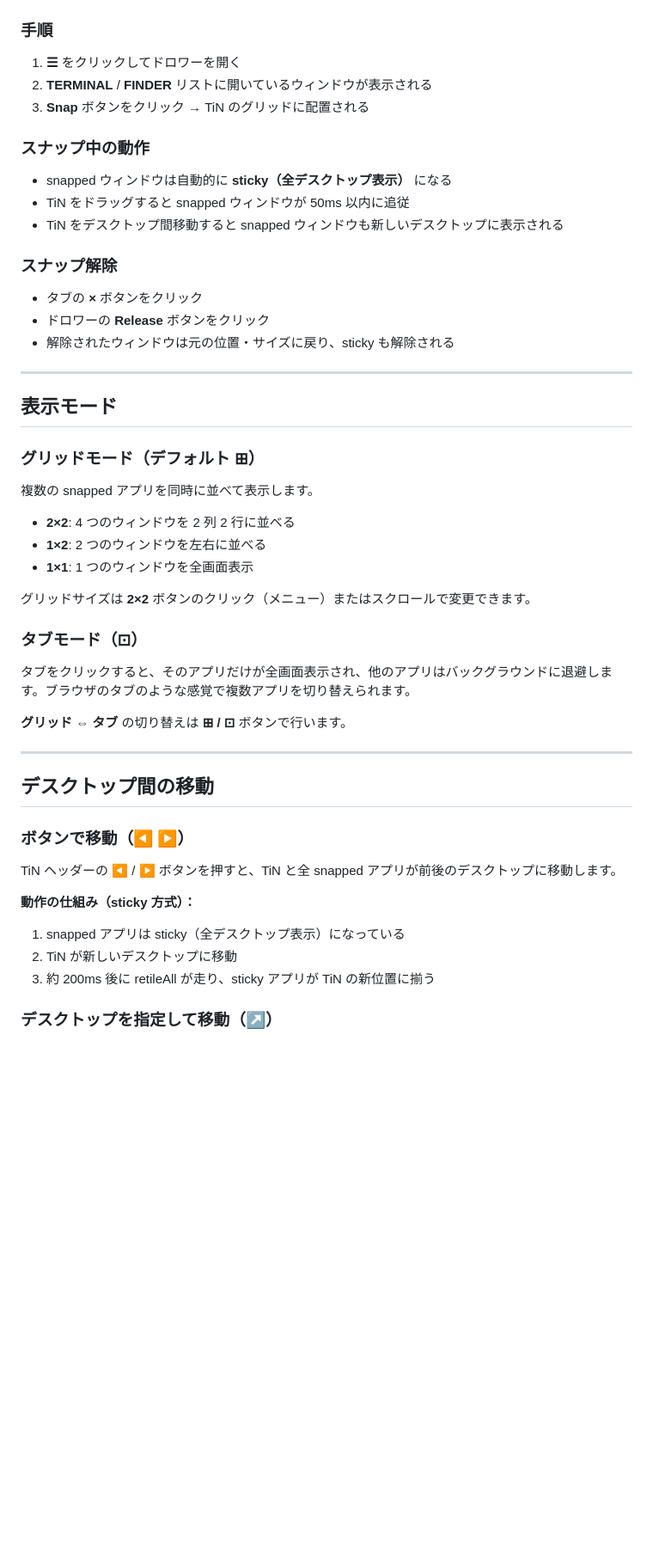
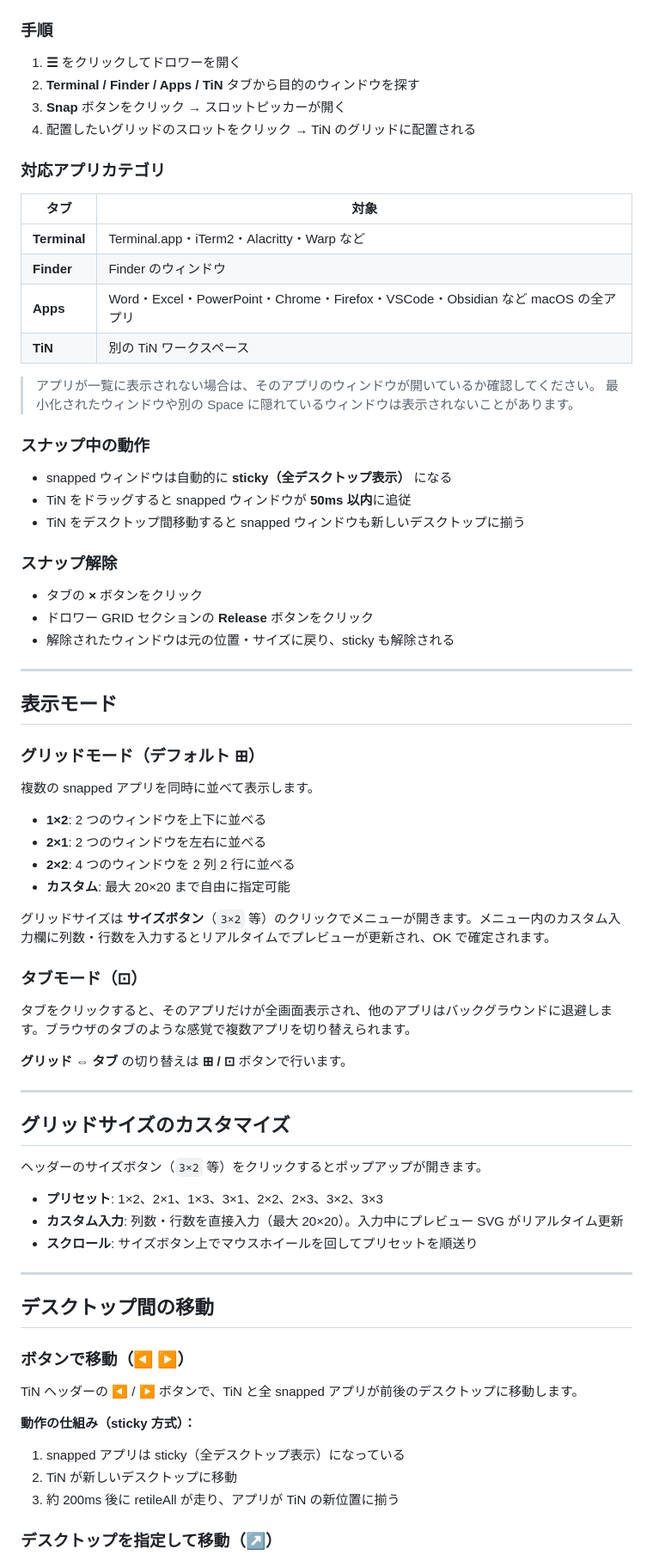
Before and after one commit to lutelute/TerminalIN, a Markdown page: README.md, the part around one of its changes. Shown at 86% size. Rendered like a GitHub page; blank space fills up the shorter version.

```diff
--- a/README.md
+++ b/README.md
@@ -94,19 +102,32 @@ sudo yabai --load-sa   # Scripting Addition ロード
 ### 手順
 
 1. **☰** をクリックしてドロワーを開く
-2. **TERMINAL** / **FINDER** リストに開いているウィンドウが表示される
-3. **Snap** ボタンをクリック → TiN のグリッドに配置される
+2. **Terminal / Finder / Apps / TiN** タブから目的のウィンドウを探す
+3. **Snap** ボタンをクリック → スロットピッカーが開く
+4. 配置したいグリッドのスロットをクリック → TiN のグリッドに配置される
+
+### 対応アプリカテゴリ
+
+| タブ | 対象 |
+|------|------|
+| **Terminal** | Terminal.app・iTerm2・Alacritty・Warp など |
+| **Finder** | Finder のウィンドウ |
+| **Apps** | Word・Excel・PowerPoint・Chrome・Firefox・VSCode・Obsidian など macOS の全アプリ |
+| **TiN** | 別の TiN ワークスペース |
+
+> アプリが一覧に表示されない場合は、そのアプリのウィンドウが開いているか確認してください。
+> 最小化されたウィンドウや別の Space に隠れているウィンドウは表示されないことがあります。
 
 ### スナップ中の動作
 
 - snapped ウィンドウは自動的に **sticky（全デスクトップ表示）** になる
-- TiN をドラッグすると snapped ウィンドウが 50ms 以内に追従
-- TiN をデスクトップ間移動すると snapped ウィンドウも新しいデスクトップに表示される
+- TiN をドラッグすると snapped ウィンドウが **50ms 以内**に追従
+- TiN をデスクトップ間移動すると snapped ウィンドウも新しいデスクトップに揃う
 
 ### スナップ解除
 
 - タブの **×** ボタンをクリック
-- ドロワーの **Release** ボタンをクリック
+- ドロワー GRID セクションの **Release** ボタンをクリック
 - 解除されたウィンドウは元の位置・サイズに戻り、sticky も解除される
 
 ---
@@ -117,11 +138,12 @@ sudo yabai --load-sa   # Scripting Addition ロード
 
 複数の snapped アプリを同時に並べて表示します。
 
+- **1×2**: 2 つのウィンドウを上下に並べる
+- **2×1**: 2 つのウィンドウを左右に並べる
 - **2×2**: 4 つのウィンドウを 2 列 2 行に並べる
-- **1×2**: 2 つのウィンドウを左右に並べる
-- **1×1**: 1 つのウィンドウを全画面表示
+- **カスタム**: 最大 20×20 まで自由に指定可能
 
-グリッドサイズは **2×2** ボタンのクリック（メニュー）またはスクロールで変更できます。
+グリッドサイズは **サイズボタン**（`3×2` 等）のクリックでメニューが開きます。メニュー内のカスタム入力欄に列数・行数を入力するとリアルタイムでプレビューが更新され、OK で確定されます。
 
 ### タブモード（⊡）
 
@@ -131,16 +153,26 @@ sudo yabai --load-sa   # Scripting Addition ロード
 
 ---
 
+## グリッドサイズのカスタマイズ
+
+ヘッダーのサイズボタン（`3×2` 等）をクリックするとポップアップが開きます。
+
+- **プリセット**: 1×2、2×1、1×3、3×1、2×2、2×3、3×2、3×3
+- **カスタム入力**: 列数・行数を直接入力（最大 20×20）。入力中にプレビュー SVG がリアルタイム更新
+- **スクロール**: サイズボタン上でマウスホイールを回してプリセットを順送り
+
+---
+
 ## デスクトップ間の移動
 
 ### ボタンで移動（◀ ▶）
 
-TiN ヘッダーの ◀ / ▶ ボタンを押すと、TiN と全 snapped アプリが前後のデスクトップに移動します。
+TiN ヘッダーの ◀ / ▶ ボタンで、TiN と全 snapped アプリが前後のデスクトップに移動します。
 
 **動作の仕組み（sticky 方式）：**
 1. snapped アプリは sticky（全デスクトップ表示）になっている
 2. TiN が新しいデスクトップに移動
-3. 約 200ms 後に retileAll が走り、sticky アプリが TiN の新位置に揃う
+3. 約 200ms 後に retileAll が走り、アプリが TiN の新位置に揃う
 
 ### デスクトップを指定して移動（↗）
 
```
Also changed, not shown: other parts of README.md (+91 -47 lines).
